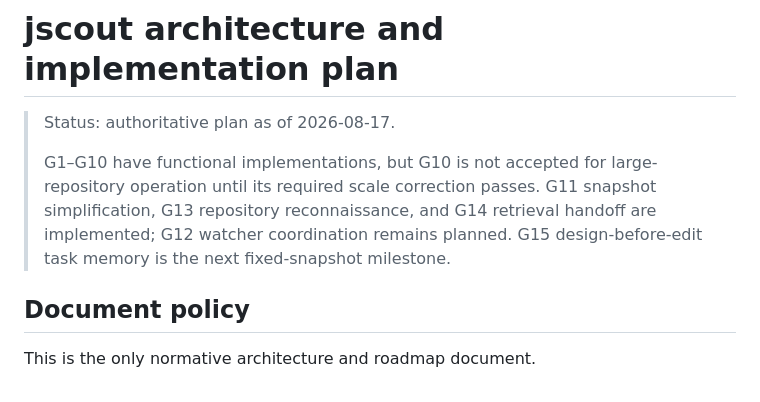
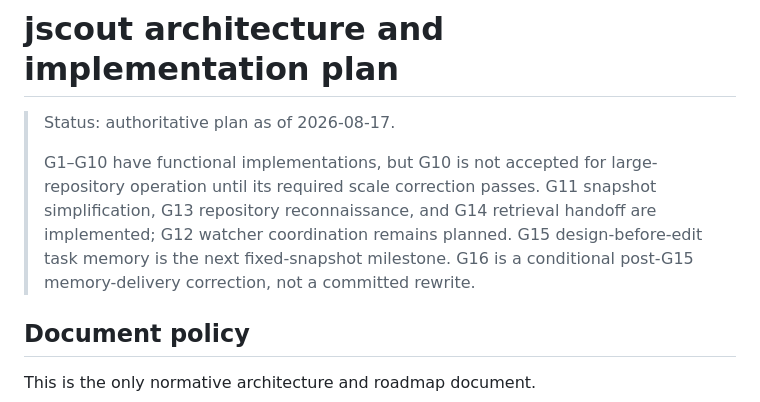
Before and after one commit to iantocristian/jscout, a Markdown page: PLAN.md, the part around one of its changes. Drawn GitHub-style.

```diff
--- a/PLAN.md
+++ b/PLAN.md
@@ -6,7 +6,8 @@
 > large-repository operation until its required scale correction passes. G11
 > snapshot simplification, G13 repository reconnaissance, and G14 retrieval
 > handoff are implemented; G12 watcher coordination remains planned. G15
-> design-before-edit task memory is the next fixed-snapshot milestone.
+> design-before-edit task memory is the next fixed-snapshot milestone. G16 is
+> a conditional post-G15 memory-delivery correction, not a committed rewrite.
 
 ## Document policy
 
```
Also changed, not shown: other parts of PLAN.md (+63 -0 lines).
